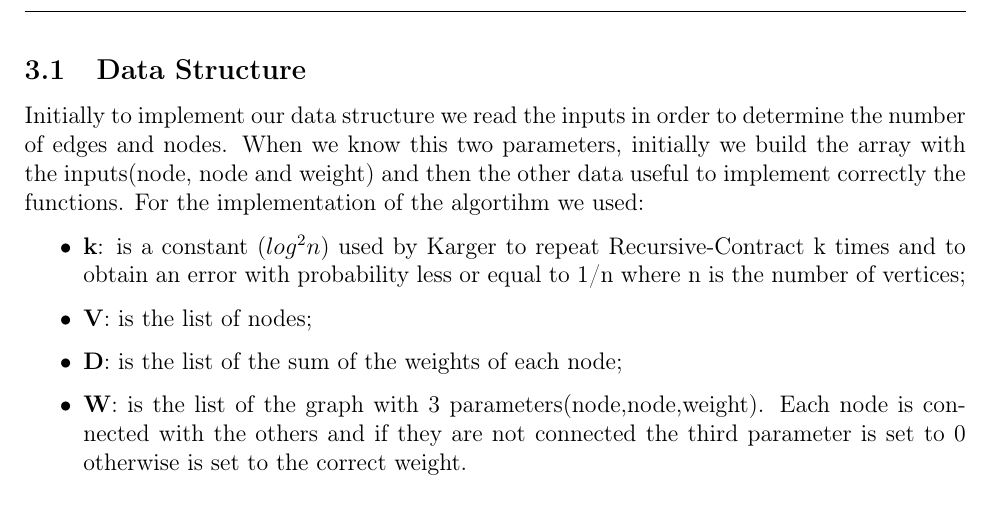
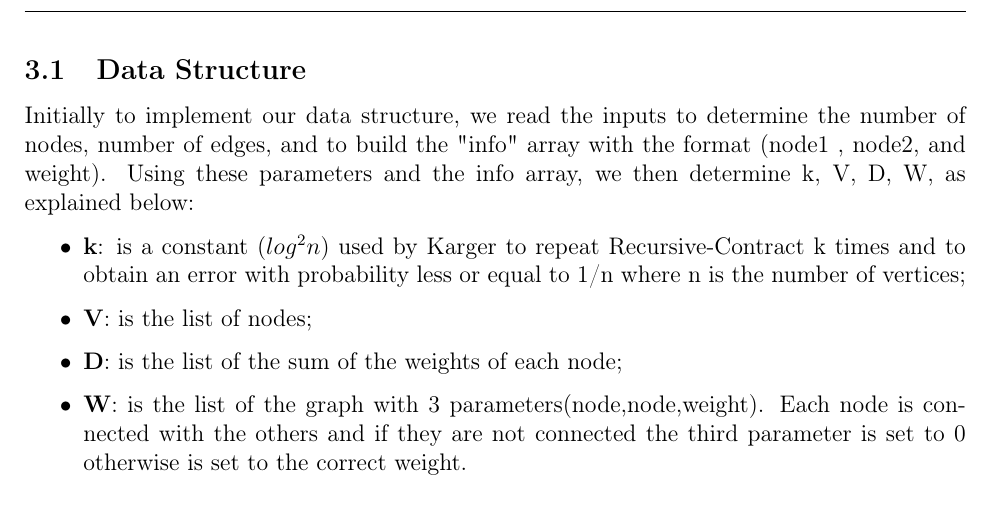
Before and after one commit to matteobudai/advancedalgorithms-assignment3, a LaTeX document (relation/relation.tex, which reads relation/Res/Sections/kargerstein.tex): part of page 6 of 9, cut so that both start at the same text. Compiled offline with pdfLaTeX.

Commit message:
Update kargerstein.tex
First sentences under data structure

```diff
--- a/relation/Res/Sections/kargerstein.tex
+++ b/relation/Res/Sections/kargerstein.tex
@@ -49,9 +49,8 @@ In the next subsections we explain how we have implemented the data structure an
 \pagebreak
 
 \subsection{Data Structure}
-Initially to implement our data structure we read the inputs in order to determine the number of edges and nodes.
-When we know this two parameters, initially we build the array with the inputs(node, node and weight) and then the other data useful to implement correctly the functions.
-For the implementation of the algortihm we used:
+Initially to implement our data structure, we read the inputs to determine the number of nodes, number of edges, and to build the "info" array with the format (node1 , node2, and weight).
+Using these parameters and the info array, we then determine k, V, D, W, as explained below:
 \begin{itemize}
 	\item  \textbf{k}: is a constant ($log^2n$) used by Karger to repeat Recursive-Contract k times and to obtain an error with probability less or equal to 1/n where n is the number of vertices;
 	\item  \textbf{V}: is the list of nodes;
```
